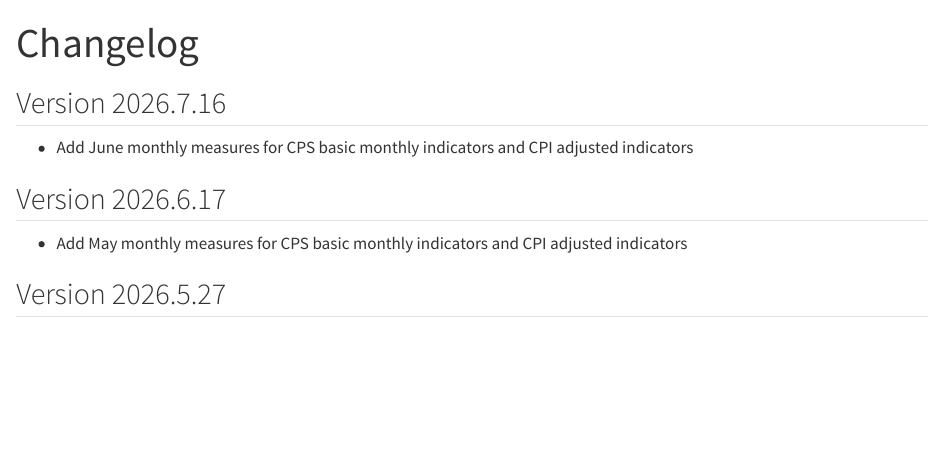
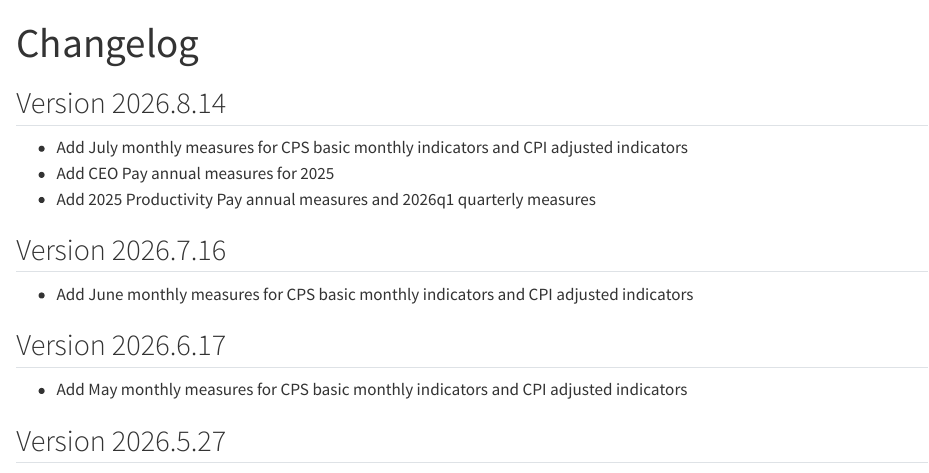
Before and after one commit to Economic/data, a Quarto document (news.qmd): the page in a window 1100 px wide, from its top. Rendered offline with R 4.5, knitr and Pandoc in place of Quarto, with nearby package versions.

Commit message:
prep version 2026.8.14

```diff
--- a/news.qmd
+++ b/news.qmd
@@ -1,6 +1,10 @@
 ---
 title: Changelog
 ---
+## Version 2026.8.14
+* Add July monthly measures for CPS basic monthly indicators and CPI adjusted indicators
+* Add CEO Pay annual measures for 2025
+* Add 2025 Productivity Pay annual measures and 2026q1 quarterly measures
 
 ## Version 2026.7.16
 * Add June monthly measures for CPS basic monthly indicators and CPI adjusted indicators
```
Also changed, not shown: _targets.R (+1 -1 lines), R/helpers.R (line endings or trailing spaces), docs/search.json, 3 other files.
